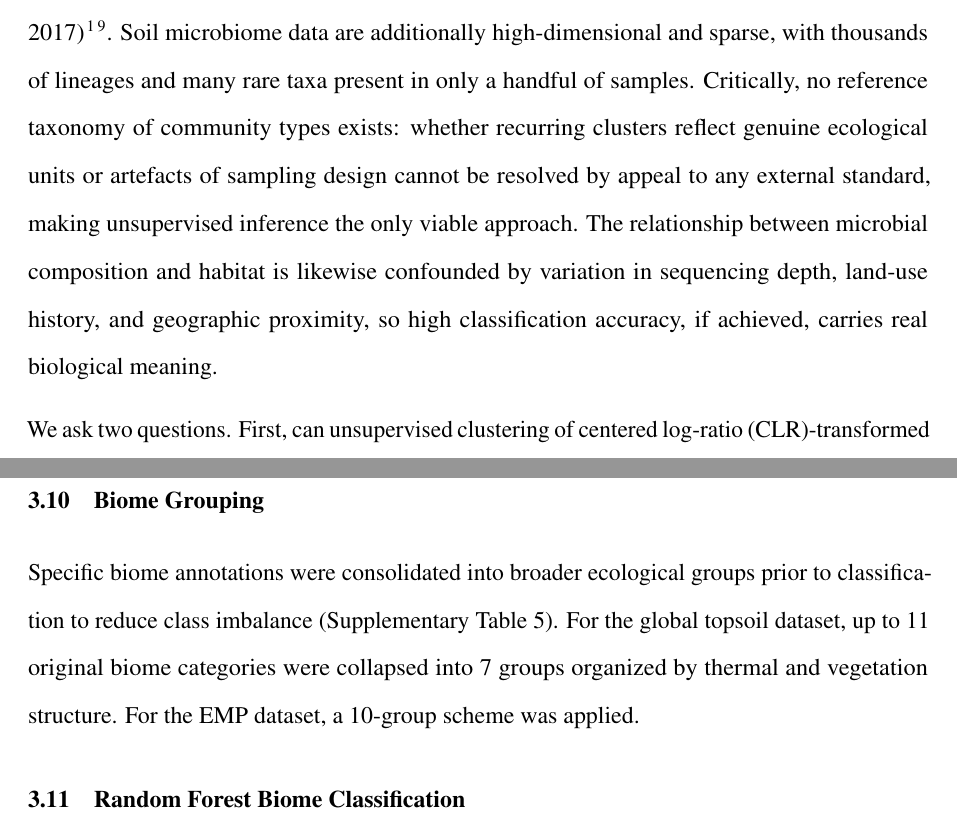
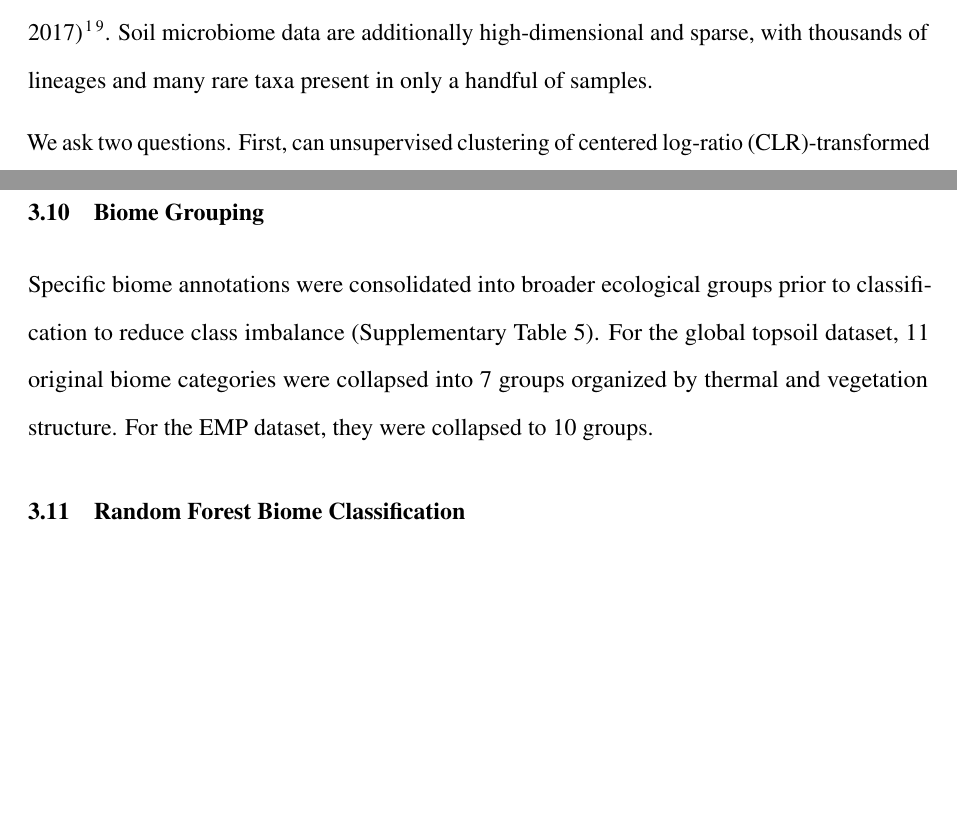
Before and after one commit to Mattjabro/Thesis, a LaTeX thesis (main.tex): two parts of pages 9 and 22 of 67, joined at a grey line, cut so that both start at the same text, the shorter picture padded with empty space. Compiled offline with pdfLaTeX.

Commit message:
Updates from Overleaf

```diff
--- a/main.tex
+++ b/main.tex
@@ -224,12 +224,7 @@ read counts are constrained to sum to a fixed library size, making standard Eucl
 distances geometrically inappropriate and Pearson correlations spurious (Aitchison 1982;
 Gloor et al.\ 2017)\cite{aitchison1986}\cite{gloor2017}. Soil microbiome data are
 additionally high-dimensional and sparse, with thousands of lineages and many rare taxa
-present in only a handful of samples. Critically, no reference taxonomy of community types
-exists: whether recurring clusters reflect genuine ecological units or artefacts of sampling
-design cannot be resolved by appeal to any external standard, making unsupervised inference
-the only viable approach. The relationship between microbial composition and habitat is
-likewise confounded by variation in sequencing depth, land-use history, and geographic
-proximity, so high classification accuracy, if achieved, carries real biological meaning.
+present in only a handful of samples.
 
 We ask two questions. First, can unsupervised clustering of centered log-ratio
 (CLR)-transformed profiles reveal recurring community types without reference to sample
@@ -587,8 +582,8 @@ biome codes for visualization.
 
 Specific biome annotations were consolidated into broader ecological groups prior to
 classification to reduce class imbalance (Supplementary Table~5). For the global topsoil
-dataset, up to 11 original biome categories were collapsed into 7 groups organized by thermal
-and vegetation structure. For the EMP dataset, a 10-group scheme was applied.
+dataset, 11 original biome categories were collapsed into 7 groups organized by thermal
+and vegetation structure. For the EMP dataset, they were collapsed to 10 groups.
 
 %------------------------------------------------------------
 \section{Random Forest Biome Classification}
```
